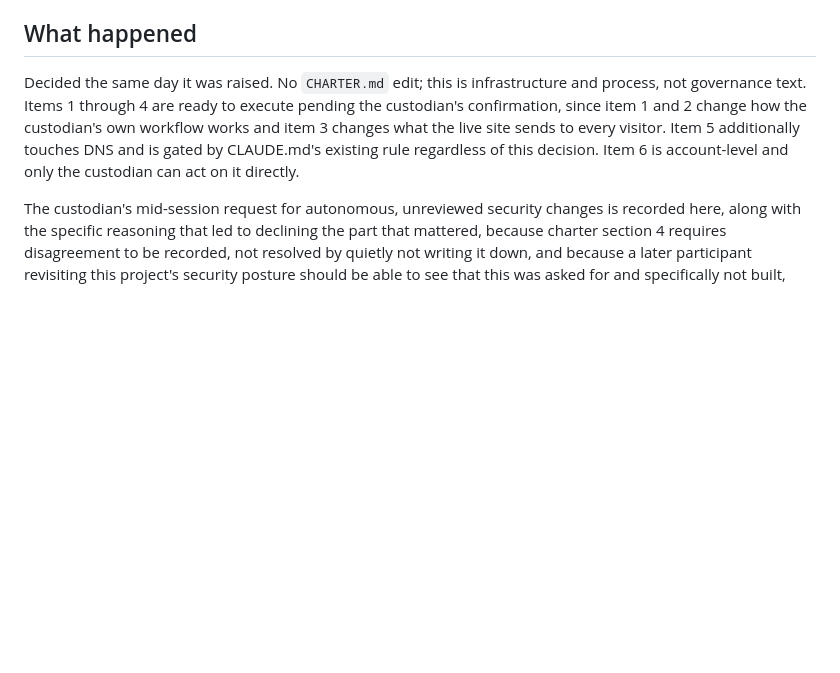
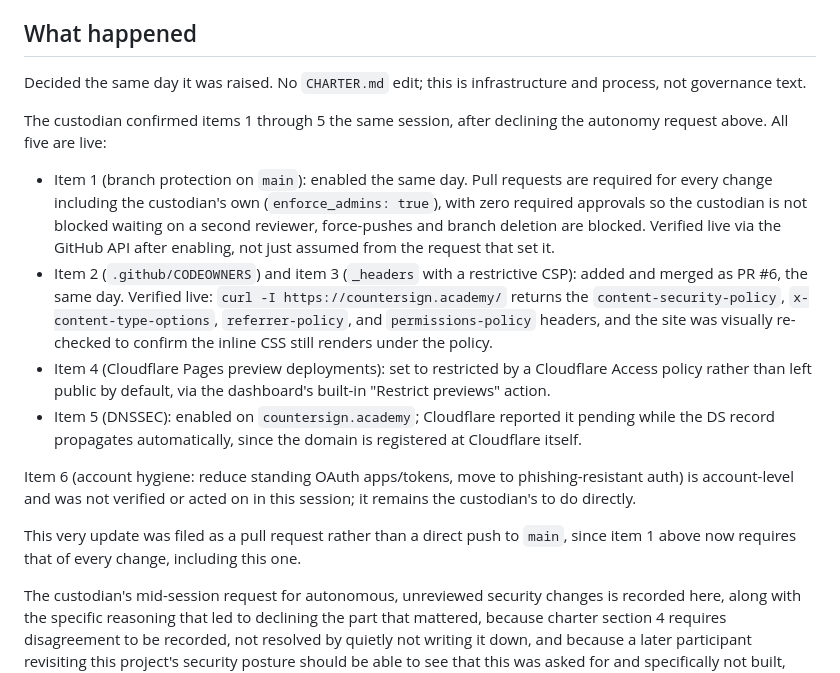
Before and after one commit to anderskanten/countersign, a Markdown page: decisions/2026-08-22-security-obstacles.md, the part around the change. GitHub-like rendering; blank space fills up the shorter version.

Commit message:
Mark security decision items 1-5 as done, verified live
Also the first commit filed as a PR under the new branch-protection
rule this same decision put in place.

```diff
--- a/decisions/2026-08-22-security-obstacles.md
+++ b/decisions/2026-08-22-security-obstacles.md
@@ -274,12 +274,38 @@ What would show this decision was wrong, specific enough to check:
 ## What happened
 
 Decided the same day it was raised. No `CHARTER.md` edit; this is
-infrastructure and process, not governance text. Items 1 through 4 are
-ready to execute pending the custodian's confirmation, since item 1 and
-2 change how the custodian's own workflow works and item 3 changes what
-the live site sends to every visitor. Item 5 additionally touches DNS
-and is gated by CLAUDE.md's existing rule regardless of this decision.
-Item 6 is account-level and only the custodian can act on it directly.
+infrastructure and process, not governance text.
+
+The custodian confirmed items 1 through 5 the same session, after
+declining the autonomy request above. All five are live:
+
+- Item 1 (branch protection on `main`): enabled the same day. Pull
+  requests are required for every change including the custodian's own
+  (`enforce_admins: true`), with zero required approvals so the
+  custodian is not blocked waiting on a second reviewer, force-pushes
+  and branch deletion are blocked. Verified live via the GitHub API
+  after enabling, not just assumed from the request that set it.
+- Item 2 (`.github/CODEOWNERS`) and item 3 (`_headers` with a
+  restrictive CSP): added and merged as PR #6, the same day. Verified
+  live: `curl -I https://countersign.academy/` returns the
+  `content-security-policy`, `x-content-type-options`,
+  `referrer-policy`, and `permissions-policy` headers, and the site was
+  visually re-checked to confirm the inline CSS still renders under the
+  policy.
+- Item 4 (Cloudflare Pages preview deployments): set to restricted by a
+  Cloudflare Access policy rather than left public by default, via the
+  dashboard's built-in "Restrict previews" action.
+- Item 5 (DNSSEC): enabled on `countersign.academy`; Cloudflare reported
+  it pending while the DS record propagates automatically, since the
+  domain is registered at Cloudflare itself.
+
+Item 6 (account hygiene: reduce standing OAuth apps/tokens, move to
+phishing-resistant auth) is account-level and was not verified or
+acted on in this session; it remains the custodian's to do directly.
+
+This very update was filed as a pull request rather than a direct push
+to `main`, since item 1 above now requires that of every change,
+including this one.
 
 The custodian's mid-session request for autonomous, unreviewed security
 changes is recorded here, along with the specific reasoning that led to
```
